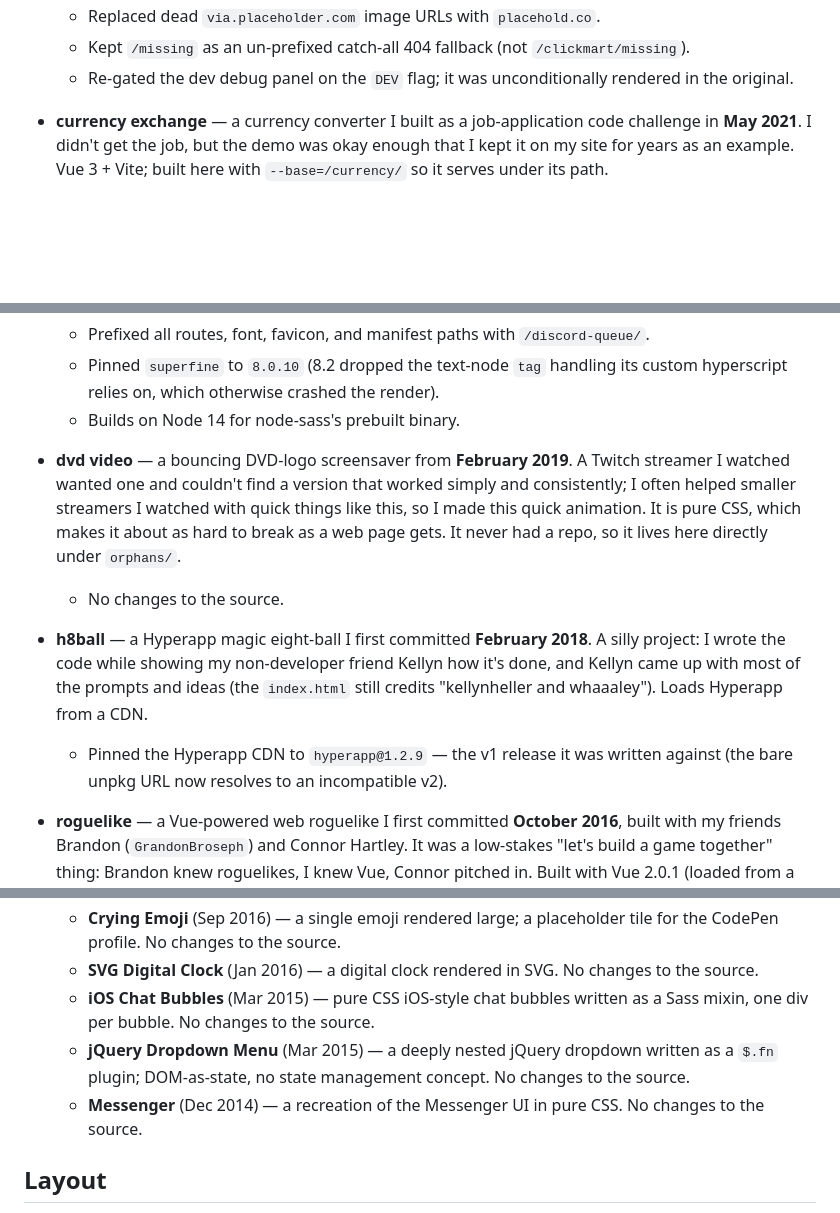
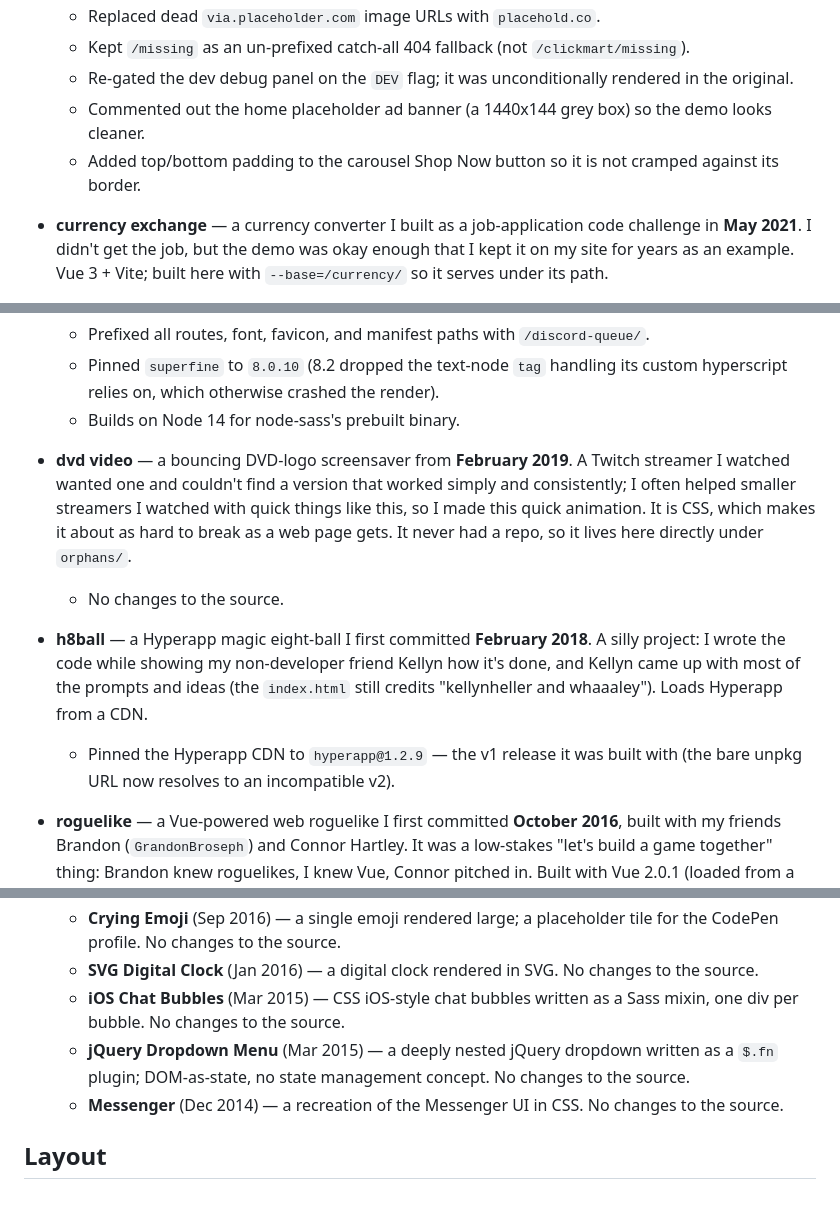
Before and after one commit to dustin-demos/client-demos-container, a Markdown page: README.md, 3 parts joined by grey strips. Rendered like a GitHub page; blank space fills up the shorter version.

Commit message:
fix: bump clickmart with placeholder hidden and cta padding

```diff
--- a/README.md
+++ b/README.md
@@ -20,6 +20,8 @@ Each ran in some long-dead spot (Netlify, GitHub Pages, a local file) and is ser
   - Replaced dead `via.placeholder.com` image URLs with `placehold.co`.
   - Kept `/missing` as an un-prefixed catch-all 404 fallback (not `/clickmart/missing`).
   - Re-gated the dev debug panel on the `DEV` flag; it was unconditionally rendered in the original.
+  - Commented out the home placeholder ad banner (a 1440x144 grey box) so the demo looks cleaner.
+  - Added top/bottom padding to the carousel Shop Now button so it is not cramped against its border.
 
 - **currency exchange** — a currency converter I built as a job-application code challenge in **May 2021**. I didn't get the job, but the demo was okay enough that I kept it on my site for years as an example. Vue 3 + Vite; built here with `--base=/currency/` so it serves under its path.
   - Centered the converter card with `display: grid; place-items: center; min-height: 100vh` instead of the original fixed `margin: 128px auto`.
@@ -51,11 +53,11 @@ Each ran in some long-dead spot (Netlify, GitHub Pages, a local file) and is ser
   - Pinned `superfine` to `8.0.10` (8.2 dropped the text-node `tag` handling its custom hyperscript relies on, which otherwise crashed the render).
   - Builds on Node 14 for node-sass's prebuilt binary.
 
-- **dvd video** — a bouncing DVD-logo screensaver from **February 2019**. A Twitch streamer I watched wanted one and couldn't find a version that worked simply and consistently; I often helped smaller streamers I watched with quick things like this, so I made this quick animation. It is pure CSS, which makes it about as hard to break as a web page gets. It never had a repo, so it lives here directly under `orphans/`.
+- **dvd video** — a bouncing DVD-logo screensaver from **February 2019**. A Twitch streamer I watched wanted one and couldn't find a version that worked simply and consistently; I often helped smaller streamers I watched with quick things like this, so I made this quick animation. It is CSS, which makes it about as hard to break as a web page gets. It never had a repo, so it lives here directly under `orphans/`.
   - No changes to the source.
 
 - **h8ball** — a Hyperapp magic eight-ball I first committed **February 2018**. A silly project: I wrote the code while showing my non-developer friend Kellyn how it's done, and Kellyn came up with most of the prompts and ideas (the `index.html` still credits "kellynheller and whaaaley"). Loads Hyperapp from a CDN.
-  - Pinned the Hyperapp CDN to `hyperapp@1.2.9` — the v1 release it was written against (the bare unpkg URL now resolves to an incompatible v2).
+  - Pinned the Hyperapp CDN to `hyperapp@1.2.9` — the v1 release it was built with (the bare unpkg URL now resolves to an incompatible v2).
 
 - **roguelike** — a Vue-powered web roguelike I first committed **October 2016**, built with my friends Brandon (`GrandonBroseph`) and Connor Hartley. It was a low-stakes "let's build a game together" thing: Brandon knew roguelikes, I knew Vue, Connor pitched in. Built with Vue 2.0.1 (loaded from a CDN, released just weeks earlier) and a gulp 3 + browserify toolchain — old enough that it only builds on Node 10 today.
   - Restored the game init that the final 2016 commit had left commented out.
@@ -69,9 +71,9 @@ Each ran in some long-dead spot (Netlify, GitHub Pages, a local file) and is ser
     - Added `margin-bottom: 24px` to `.emoji-wrap` so the emoji has breathing room above the items.
   - **Crying Emoji** (Sep 2016) — a single emoji rendered large; a placeholder tile for the CodePen profile. No changes to the source.
   - **SVG Digital Clock** (Jan 2016) — a digital clock rendered in SVG. No changes to the source.
-  - **iOS Chat Bubbles** (Mar 2015) — pure CSS iOS-style chat bubbles written as a Sass mixin, one div per bubble. No changes to the source.
+  - **iOS Chat Bubbles** (Mar 2015) — CSS iOS-style chat bubbles written as a Sass mixin, one div per bubble. No changes to the source.
   - **jQuery Dropdown Menu** (Mar 2015) — a deeply nested jQuery dropdown written as a `$.fn` plugin; DOM-as-state, no state management concept. No changes to the source.
-  - **Messenger** (Dec 2014) — a recreation of the Messenger UI in pure CSS. No changes to the source.
+  - **Messenger** (Dec 2014) — a recreation of the Messenger UI in CSS. No changes to the source.
 
 ## Layout
 
```
